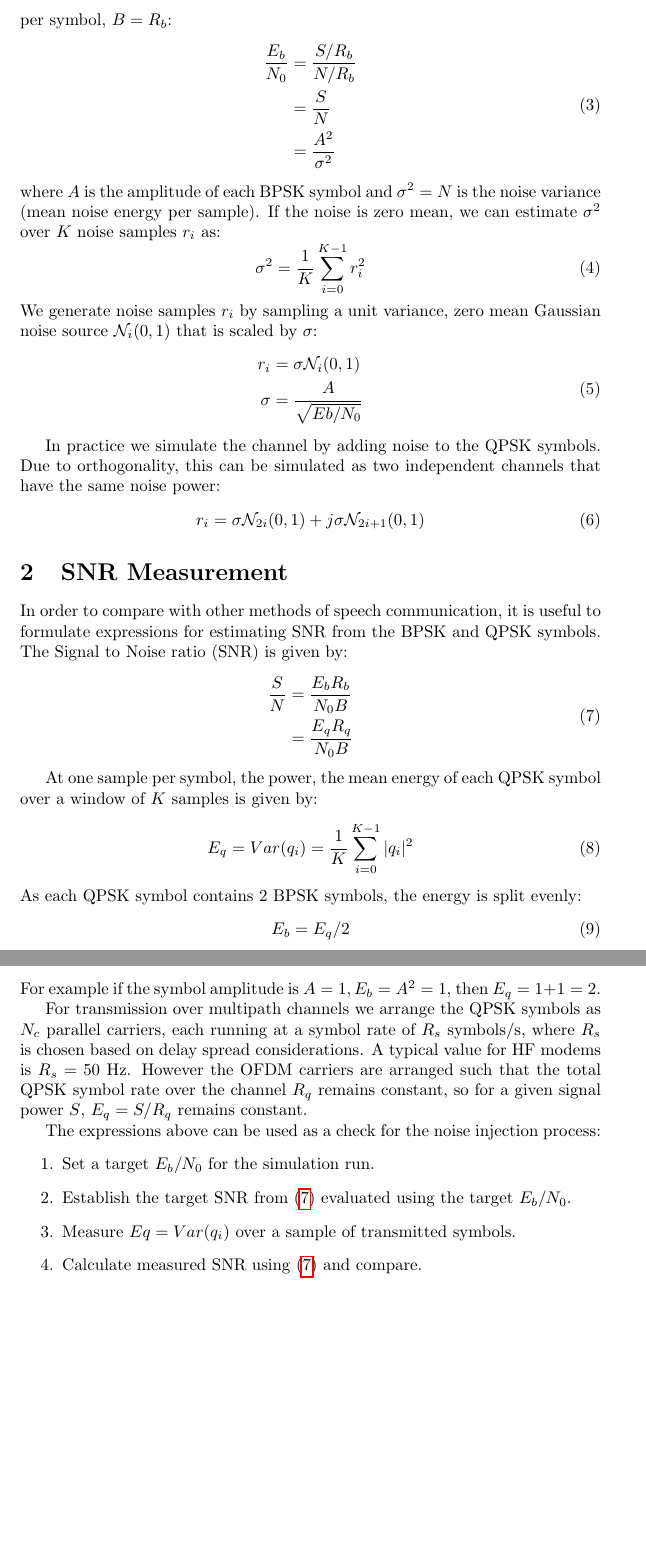
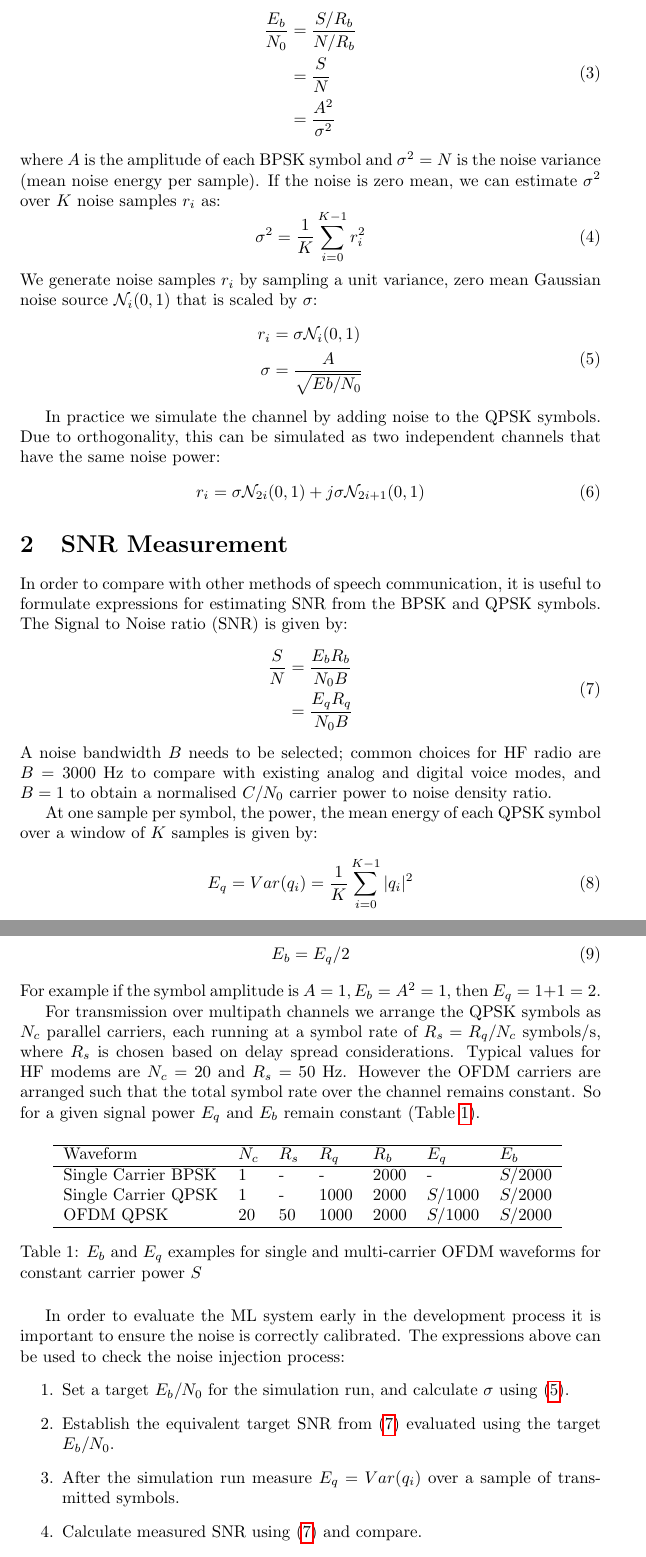
Before and after one commit to drowe67/misc, a LaTeX document (analog_vae/analog.tex): two parts of pages 2 and 3 of 3 before the commit and two parts of pages 2 and 3 of 4 after it, joined at a grey line, cut at the place of the change, the shorter picture padded with empty space. Compiled offline with pdfLaTeX.

Commit message:
table showing consistent Eq/No and glossary update

```diff
--- a/analog_vae/analog.tex
+++ b/analog_vae/analog.tex
@@ -39,6 +39,7 @@ where $A$ is the amplitude of each BPSK symbol and $\sigma^2=N$ is the noise var
 \end{equation}
 We generate noise samples $r_i$ by sampling a unit variance, zero mean Gaussian noise source $\mathcal{N}_i(0,1)$ that is scaled by $\sigma$:
 \begin{equation}
+\label{eq:noise_sigma}
 \begin{split}
 r_i &= \sigma \mathcal{N}_i(0,1) \\
 \sigma &= \frac{A}{\sqrt{Eb/N_0}}
@@ -60,6 +61,7 @@ In order to compare with other methods of speech communication, it is useful to
             &= \frac{E_qR_q}{N_0B}
 \end{split}
 \end{equation}
+A noise bandwidth $B$ needs to be selected; common choices for HF radio are $B=3000$ Hz to compare with existing analog and digital voice modes, and $B=1$ to obtain a normalised $C/N_0$ carrier power to noise density ratio.
 
 At one sample per symbol, the power, the mean energy of each QPSK symbol over a window of $K$ samples is given by:
 \begin{equation}
@@ -71,13 +73,28 @@ E_b = E_q/2
 \end{equation}
 For example if the symbol amplitude is $A=1, E_b=A^2=1$, then $E_q=1+1=2$.
 
-For transmission over multipath channels we arrange the QPSK symbols as $N_c$ parallel carriers, each running at a symbol rate of $R_s$ symbols/s, where $R_s$ is chosen based on delay spread considerations.  A typical value for HF modems is $R_s=50$ Hz. However the OFDM carriers are arranged such that the total QPSK symbol rate over the channel $R_q$ remains constant, so for a given signal power $S$, $E_q=S/R_q$ remains constant.
+For transmission over multipath channels we arrange the QPSK symbols as $N_c$ parallel carriers, each running at a symbol rate of $R_s=R_q/N_c$ symbols/s, where $R_s$ is chosen based on delay spread considerations.  Typical values for HF modems are $N_c=20$ and $R_s=50$ Hz. However the OFDM carriers are arranged such that the total symbol rate over the channel remains constant.  So for a given signal power $E_q$ and $E_b$ remain constant (Table \ref{tab:constant_eb}).
 
-The expressions above can be used as a check for the noise injection process:
+\begin{table} [H]
+\centering
+\begin{tabular}{l l l l l l l}
+ \hline
+ Waveform            & $N_c$ & $R_s$ & $R_q$ & $R_b$ & $E_q$ & $E_b$ \\
+ \hline
+ Single Carrier BPSK & 1     & -  & -    & 2000  & -        & $S/2000$ \\
+ Single Carrier QPSK & 1     & -  & 1000 & 2000  & $S/1000$ & $S/2000$ \\
+ OFDM QPSK           & 20    & 50 & 1000 & 2000  & $S/1000$ & $S/2000$ \\
+ \hline
+\end{tabular}
+\caption{$E_b$ and $E_q$ examples for single and multi-carrier OFDM waveforms for constant carrier power $S$}
+\label{tab:constant_eb}
+\end{table}
+
+In order to evaluate the ML system early in the development process it is important to ensure the noise is correctly calibrated. The expressions above can be used to check the noise injection process:
 \begin{enumerate}
-\item Set a target $E_b/N_0$ for the simulation run.
-\item Establish the target SNR from (\ref{eq:snr_theory}) evaluated using the target $E_b/N_0$.
-\item Measure $Eq=Var(q_i)$ over a sample of transmitted symbols.
+\item Set a target $E_b/N_0$ for the simulation run, and calculate $\sigma$ using (\ref{eq:noise_sigma}).
+\item Establish the equivalent target SNR from (\ref{eq:snr_theory}) evaluated using the target $E_b/N_0$.
+\item After the simulation run measure $E_q=Var(q_i)$ over a sample of transmitted symbols.
 \item Calculate measured SNR using (\ref{eq:snr_theory}) and compare.
 \end{enumerate}
 
```
Also changed, not shown: analog_vae/analog.pdf, analog_vae/analog.tex (12 more changed lines).
